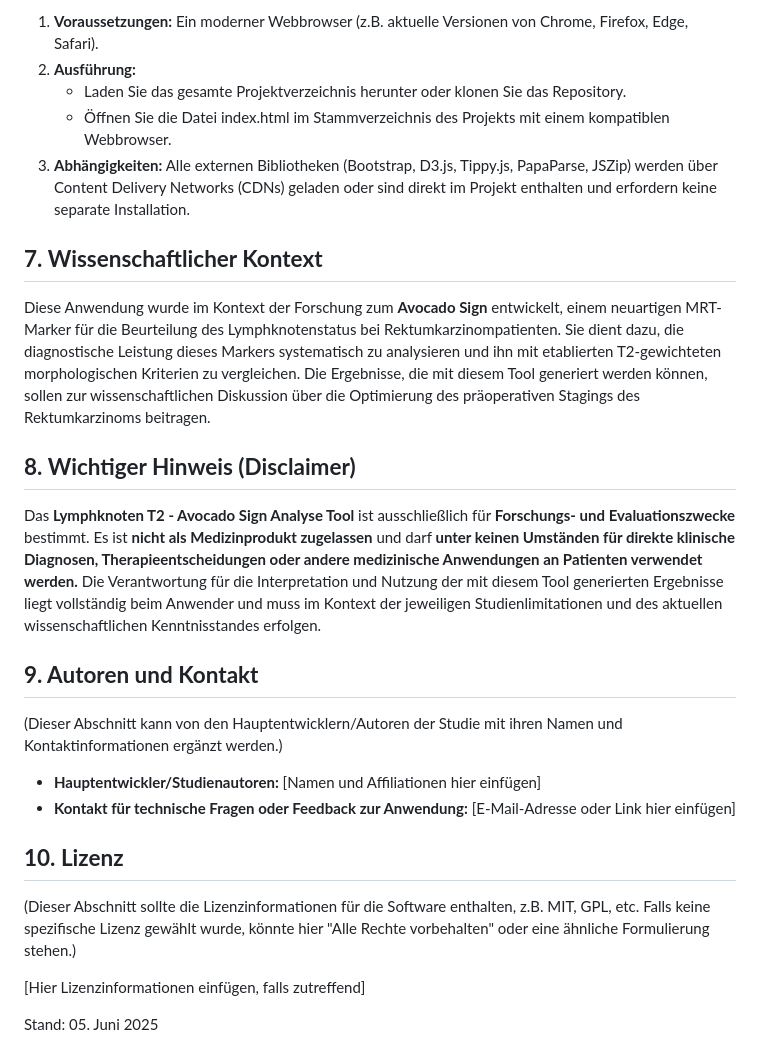
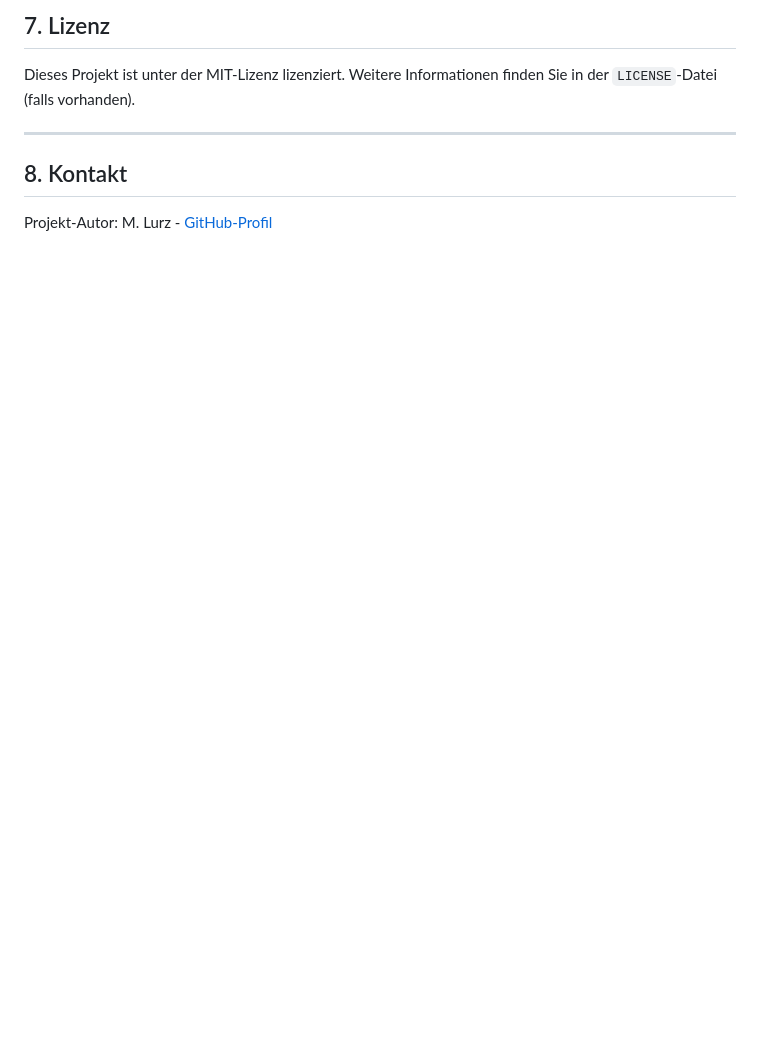
Before and after one commit to mlurz92/AvocadoSign-Optimized, a Markdown page: README.md, the part around the change printed below. Drawn GitHub-style; blank space fills up the shorter version.

```diff
--- a/README.md
+++ b/README.md
@@ -99,29 +125,10 @@ Das "Lymphknoten T2 \- Avocado Sign Analyse Tool" ist eine rein clientseitige We
 
-1. **Voraussetzungen:** Ein moderner Webbrowser (z.B. aktuelle Versionen von Chrome, Firefox, Edge, Safari).
-2. **Ausführung:**
-   * Laden Sie das gesamte Projektverzeichnis herunter oder klonen Sie das Repository.
-   * Öffnen Sie die Datei index.html im Stammverzeichnis des Projekts mit einem kompatiblen Webbrowser.
-3. **Abhängigkeiten:** Alle externen Bibliotheken (Bootstrap, D3.js, Tippy.js, PapaParse, JSZip) werden über Content Delivery Networks (CDNs) geladen oder sind direkt im Projekt enthalten und erfordern keine separate Installation.
+## 7. Lizenz
 
-## **7\. Wissenschaftlicher Kontext**
+Dieses Projekt ist unter der MIT-Lizenz lizenziert. Weitere Informationen finden Sie in der `LICENSE`-Datei (falls vorhanden).
 
-Diese Anwendung wurde im Kontext der Forschung zum **Avocado Sign** entwickelt, einem neuartigen MRT-Marker für die Beurteilung des Lymphknotenstatus bei Rektumkarzinompatienten. Sie dient dazu, die diagnostische Leistung dieses Markers systematisch zu analysieren und ihn mit etablierten T2-gewichteten morphologischen Kriterien zu vergleichen. Die Ergebnisse, die mit diesem Tool generiert werden können, sollen zur wissenschaftlichen Diskussion über die Optimierung des präoperativen Stagings des Rektumkarzinoms beitragen.
+---
 
-## **8\. Wichtiger Hinweis (Disclaimer)**
+## 8. Kontakt
 
-Das **Lymphknoten T2 \- Avocado Sign Analyse Tool** ist ausschließlich für **Forschungs- und Evaluationszwecke** bestimmt. Es ist **nicht als Medizinprodukt zugelassen** und darf **unter keinen Umständen für direkte klinische Diagnosen, Therapieentscheidungen oder andere medizinische Anwendungen an Patienten verwendet werden.** Die Verantwortung für die Interpretation und Nutzung der mit diesem Tool generierten Ergebnisse liegt vollständig beim Anwender und muss im Kontext der jeweiligen Studienlimitationen und des aktuellen wissenschaftlichen Kenntnisstandes erfolgen.
-
-## **9\. Autoren und Kontakt**
-
-(Dieser Abschnitt kann von den Hauptentwicklern/Autoren der Studie mit ihren Namen und Kontaktinformationen ergänzt werden.)
-
-* **Hauptentwickler/Studienautoren:** \[Namen und Affiliationen hier einfügen\]
-* **Kontakt für technische Fragen oder Feedback zur Anwendung:** \[E-Mail-Adresse oder Link hier einfügen\]
-
-## **10\. Lizenz**
-
-(Dieser Abschnitt sollte die Lizenzinformationen für die Software enthalten, z.B. MIT, GPL, etc. Falls keine spezifische Lizenz gewählt wurde, könnte hier "Alle Rechte vorbehalten" oder eine ähnliche Formulierung stehen.)
-
-\[Hier Lizenzinformationen einfügen, falls zutreffend\]
-
-Stand: 05\. Juni 2025
+Projekt-Autor: M. Lurz - [GitHub-Profil](https://github.com/mlurz92)
```
Also changed, not shown: other parts of README.md (+96 -70 lines).
